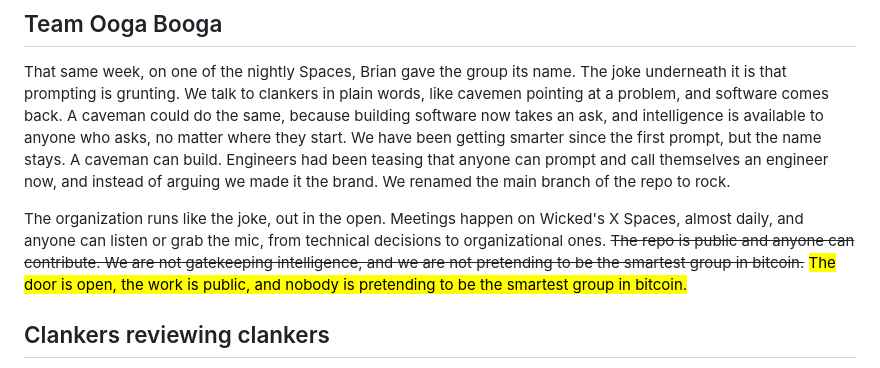
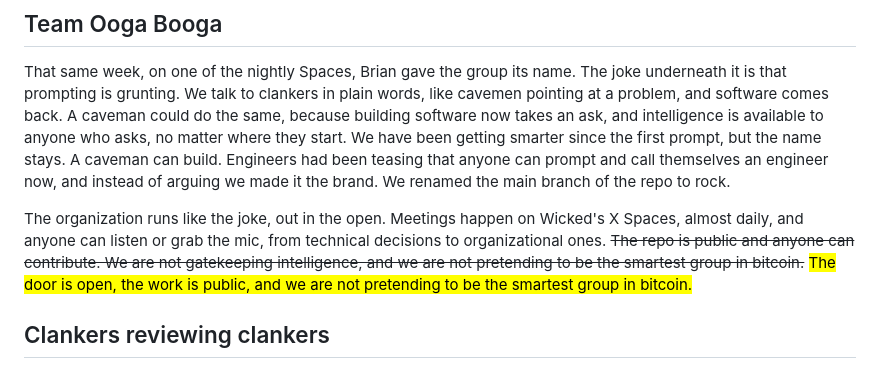
Before and after one commit to OogaBoogaX/bedrock, a Markdown page: src/data/manifesto.md, the part around the change. Rendered like a GitHub page.

Commit message:
Refine public-work manifesto copy

```diff
--- a/src/data/manifesto.md
+++ b/src/data/manifesto.md
@@ -61,7 +61,7 @@ All of it happened on live X Spaces. Listeners who had never opened a pull reque
 
 That same week, on one of the nightly Spaces, Brian gave the group its name. The joke underneath it is that prompting is grunting. We talk to clankers in plain words, like cavemen pointing at a problem, and software comes back. A caveman could do the same, because building software now takes an ask, and intelligence is available to anyone who asks, no matter where they start. We have been getting smarter since the first prompt, but the name stays. A caveman can build. Engineers had been teasing that anyone can prompt and call themselves an engineer now, and instead of arguing we made it the brand. We renamed the main branch of the repo to rock.
 
-The organization runs like the joke, out in the open. Meetings happen on Wicked's X Spaces, almost daily, and anyone can listen or grab the mic, from technical decisions to organizational ones. <del class="theme-replaced">The repo is public and anyone can contribute. We are not gatekeeping intelligence, and we are not pretending to be the smartest group in bitcoin.</del> <mark class="theme-update">The door is open, the work is public, and nobody is pretending to be the smartest group in bitcoin.</mark>
+The organization runs like the joke, out in the open. Meetings happen on Wicked's X Spaces, almost daily, and anyone can listen or grab the mic, from technical decisions to organizational ones. <del class="theme-replaced">The repo is public and anyone can contribute. We are not gatekeeping intelligence, and we are not pretending to be the smartest group in bitcoin.</del> <mark class="theme-update">The door is open, the work is public, and we are not pretending to be the smartest group in bitcoin.</mark>
 
 ## Clankers reviewing clankers
 
```
